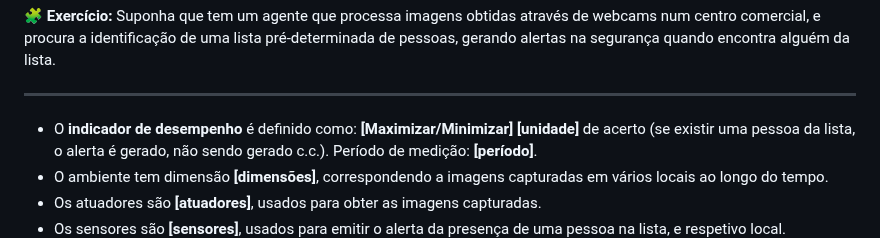
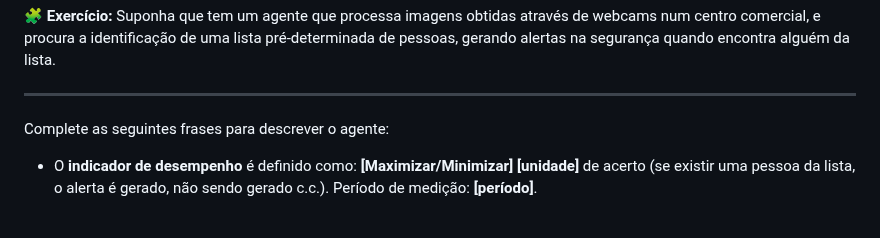
Before and after one commit to jcoelho72/TProcura, a Markdown page: docs/tutorialIntroducao2exe.md, the part around one of its changes. Drawn GitHub-style; blank space fills up the shorter version.

```diff
--- a/docs/tutorialIntroducao2exe.md
+++ b/docs/tutorialIntroducao2exe.md
@@ -42,11 +42,9 @@ Análise de agentes.
 
 <hr>
 
+<p>Complete as seguintes frases para descrever o agente:</p>
+
 <ul>
 <li>O <b>indicador de desempenho</b> é definido como: <strong>[Maximizar/Minimizar]</strong> <strong>[unidade]</strong> de acerto (se existir uma pessoa da lista, o alerta é gerado, não sendo gerado c.c.).
-Período de medição: <strong>[período]</strong>.</li>
-<li>O ambiente tem dimensão <strong>[dimensões]</strong>, correspondendo a imagens capturadas em vários locais ao longo do tempo.</li>
-<li>Os atuadores são <strong>[atuadores]</strong>, usados para obter as imagens capturadas. </li>
-<li>Os sensores são <strong>[sensores]</strong>, usados para emitir o alerta da presença de uma pessoa na lista, e respetivo local. </li>
-</ul>
+Período de medição: <strong>[período]</strong>.
 
```
Also changed, not shown: other parts of docs/tutorialIntroducao2exe.md (+27 -24 lines).
